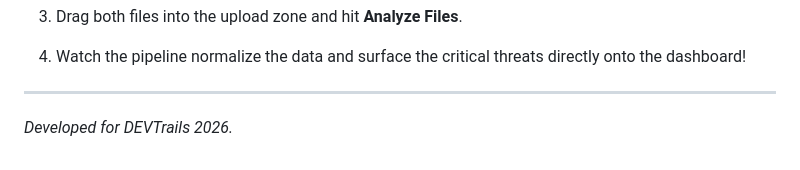
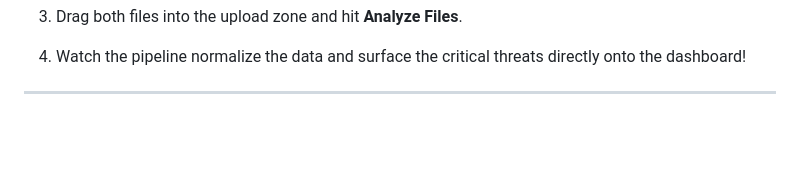
Before and after one commit to shyamraj7292/KronoTrace, a Markdown page: README.md, the part around the change. Drawn GitHub-style; blank space fills up the shorter version.

```diff
--- a/README.md
+++ b/README.md
@@ -65,4 +65,3 @@ Want to see the pipeline catch a real attack?
 4. Watch the pipeline normalize the data and surface the critical threats directly onto the dashboard!
 
 ---
-*Developed for DEVTrails 2026.*
```
